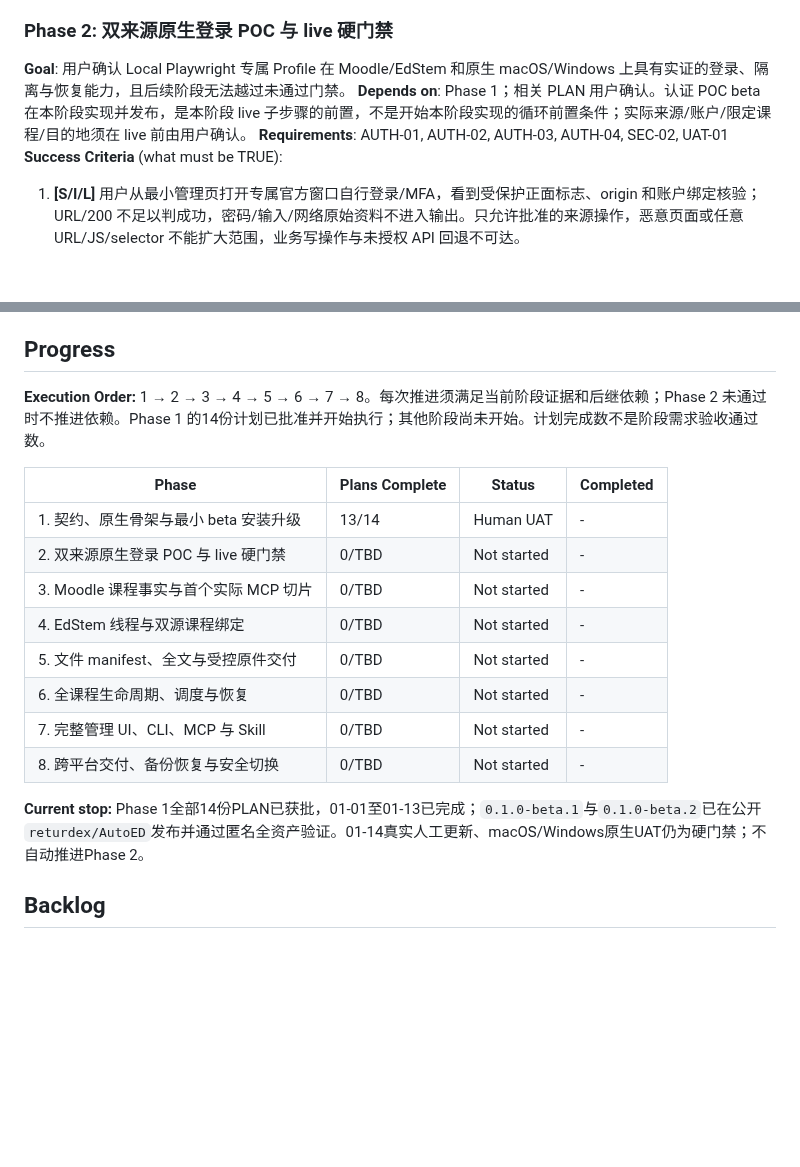
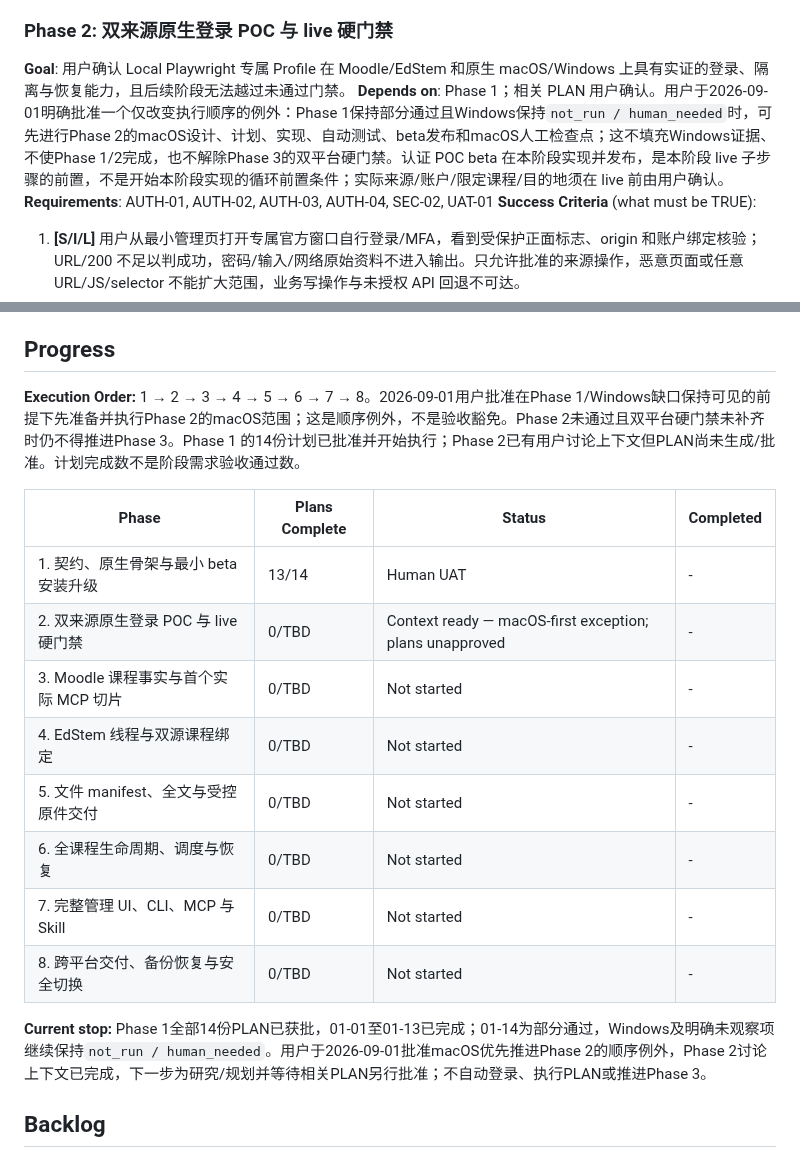
Before and after one commit to returdex/AutoED, a Markdown page: .planning/ROADMAP.md, 2 parts joined by grey strips. GitHub-like rendering; blank space fills up the shorter version.

Commit message:
docs: synchronize macOS-first Phase 2 sequencing

```diff
--- a/.planning/ROADMAP.md
+++ b/.planning/ROADMAP.md
@@ -85,7 +85,7 @@ updated: 2026-08-26
 ### Phase 2: 双来源原生登录 POC 与 live 硬门禁
 
 **Goal**: 用户确认 Local Playwright 专属 Profile 在 Moodle/EdStem 和原生 macOS/Windows 上具有实证的登录、隔离与恢复能力，且后续阶段无法越过未通过门禁。
-**Depends on**: Phase 1；相关 PLAN 用户确认。认证 POC beta 在本阶段实现并发布，是本阶段 live 子步骤的前置，不是开始本阶段实现的循环前置条件；实际来源/账户/限定课程/目的地须在 live 前由用户确认。
+**Depends on**: Phase 1；相关 PLAN 用户确认。用户于2026-09-01明确批准一个仅改变执行顺序的例外：Phase 1保持部分通过且Windows保持`not_run / human_needed`时，可先进行Phase 2的macOS设计、计划、实现、自动测试、beta发布和macOS人工检查点；这不填充Windows证据、不使Phase 1/2完成，也不解除Phase 3的双平台硬门禁。认证 POC beta 在本阶段实现并发布，是本阶段 live 子步骤的前置，不是开始本阶段实现的循环前置条件；实际来源/账户/限定课程/目的地须在 live 前由用户确认。
 **Requirements**: AUTH-01, AUTH-02, AUTH-03, AUTH-04, SEC-02, UAT-01
 **Success Criteria** (what must be TRUE):
 
@@ -213,12 +213,12 @@ updated: 2026-08-26
 
 ## Progress
 
-**Execution Order:** 1 → 2 → 3 → 4 → 5 → 6 → 7 → 8。每次推进须满足当前阶段证据和后继依赖；Phase 2 未通过时不推进依赖。Phase 1 的14份计划已批准并开始执行；其他阶段尚未开始。计划完成数不是阶段需求验收通过数。
+**Execution Order:** 1 → 2 → 3 → 4 → 5 → 6 → 7 → 8。2026-09-01用户批准在Phase 1/Windows缺口保持可见的前提下先准备并执行Phase 2的macOS范围；这是顺序例外，不是验收豁免。Phase 2未通过且双平台硬门禁未补齐时仍不得推进Phase 3。Phase 1 的14份计划已批准并开始执行；Phase 2已有用户讨论上下文但PLAN尚未生成/批准。计划完成数不是阶段需求验收通过数。
 
 | Phase | Plans Complete | Status | Completed |
 |-------|----------------|--------|-----------|
 | 1. 契约、原生骨架与最小 beta 安装升级 | 13/14 | Human UAT | - |
-| 2. 双来源原生登录 POC 与 live 硬门禁 | 0/TBD | Not started | - |
+| 2. 双来源原生登录 POC 与 live 硬门禁 | 0/TBD | Context ready — macOS-first exception; plans unapproved | - |
 | 3. Moodle 课程事实与首个实际 MCP 切片 | 0/TBD | Not started | - |
 | 4. EdStem 线程与双源课程绑定 | 0/TBD | Not started | - |
 | 5. 文件 manifest、全文与受控原件交付 | 0/TBD | Not started | - |
@@ -226,7 +226,7 @@ updated: 2026-08-26
 | 7. 完整管理 UI、CLI、MCP 与 Skill | 0/TBD | Not started | - |
 | 8. 跨平台交付、备份恢复与安全切换 | 0/TBD | Not started | - |
 
-**Current stop:** Phase 1全部14份PLAN已获批，01-01至01-13已完成；`0.1.0-beta.1`与`0.1.0-beta.2`已在公开`returdex/AutoED`发布并通过匿名全资产验证。01-14真实人工更新、macOS/Windows原生UAT仍为硬门禁；不自动推进Phase 2。
+**Current stop:** Phase 1全部14份PLAN已获批，01-01至01-13已完成；01-14为部分通过，Windows及明确未观察项继续保持`not_run / human_needed`。用户于2026-09-01批准macOS优先推进Phase 2的顺序例外，Phase 2讨论上下文已完成，下一步为研究/规划并等待相关PLAN另行批准；不自动登录、执行PLAN或推进Phase 3。
 
 ## Backlog
 
```
Also changed, not shown: 2 other files.
